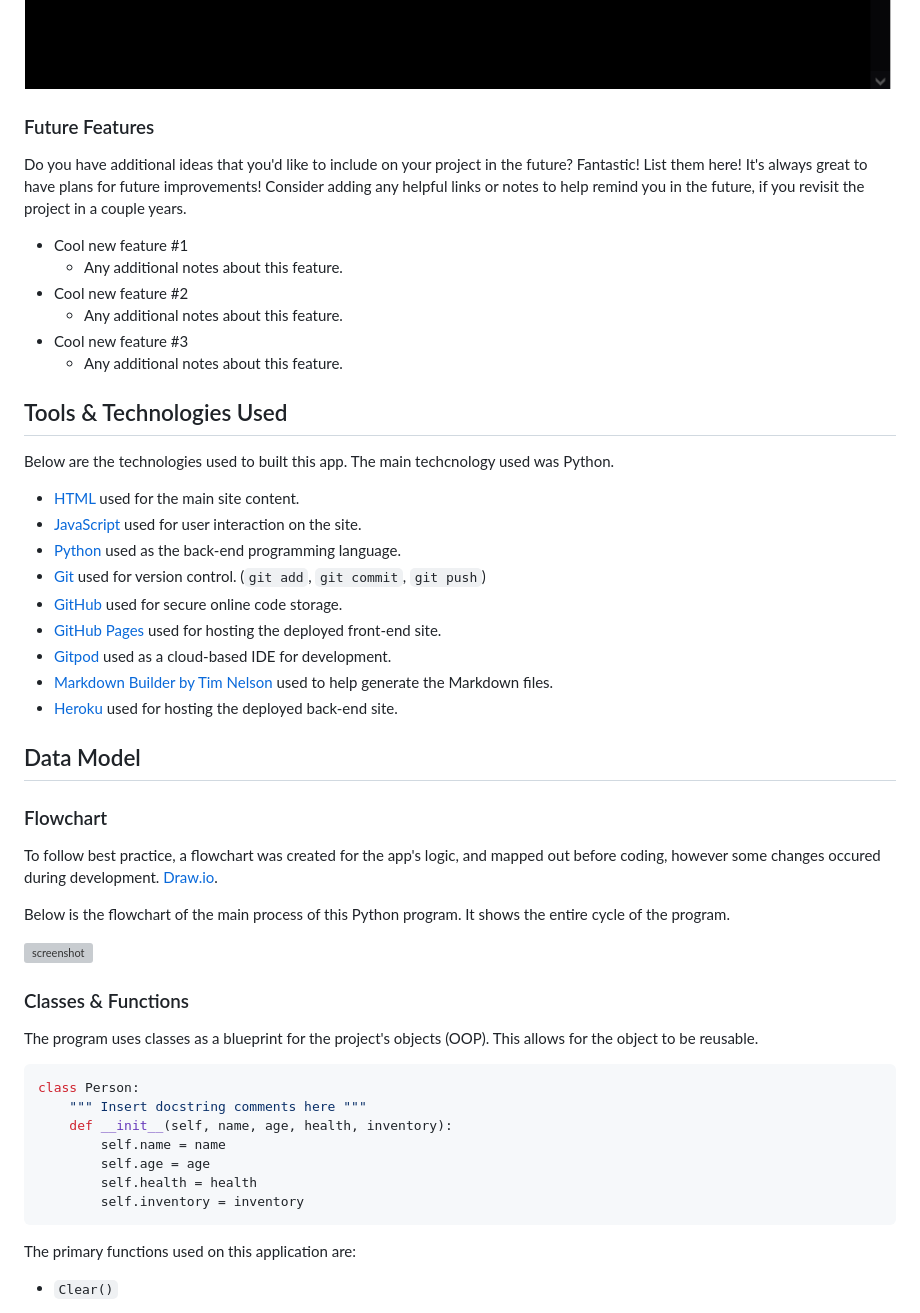
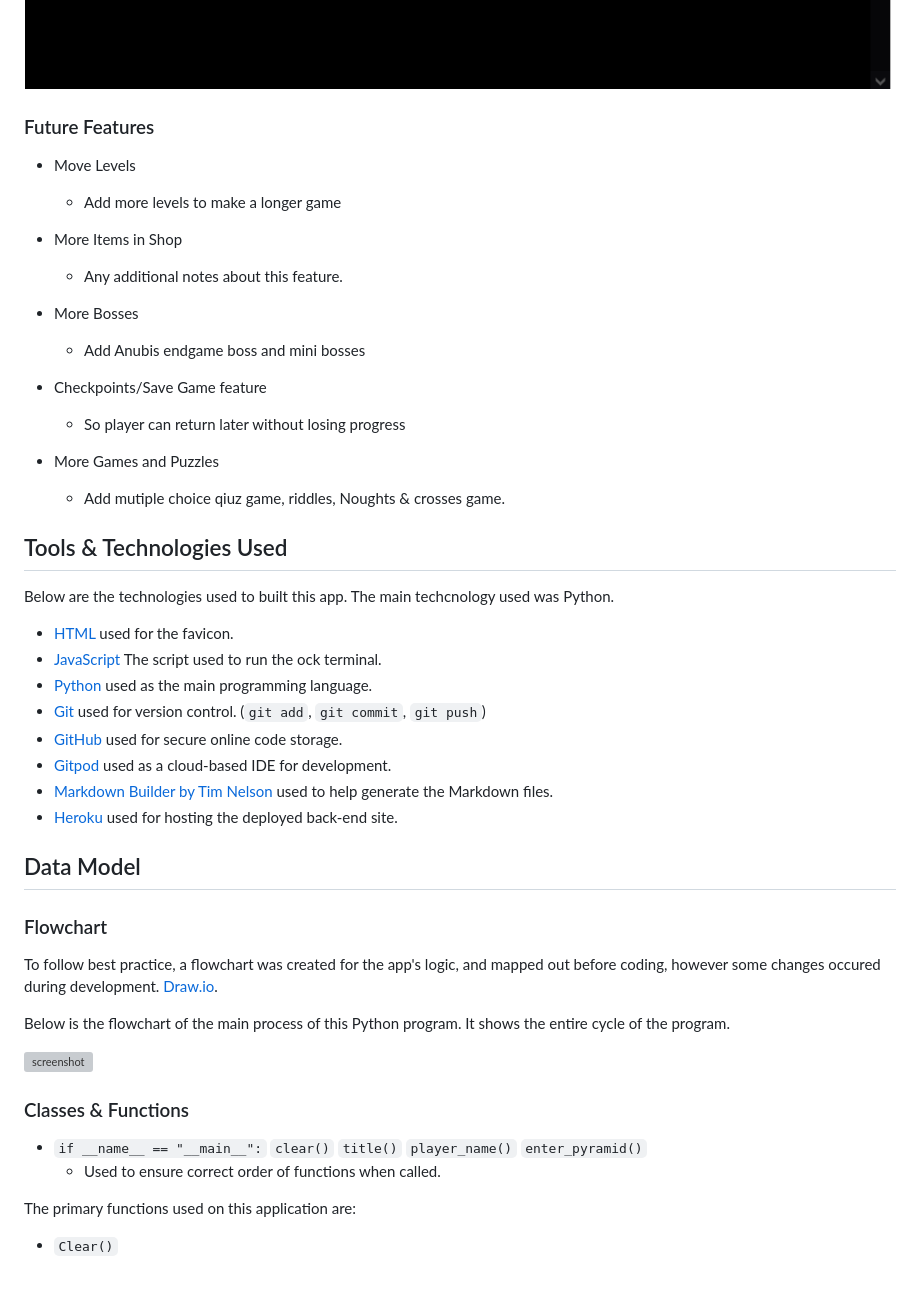
Before and after one commit to ogc1231/puzzle-pyramid, a Markdown page: README.md, the part around the change printed below. Drawn GitHub-style; blank space fills up the shorter version; grey boxes are pictures that could not be loaded.

Commit message:
Add future features

````diff
--- a/README.md
+++ b/README.md
@@ -243,34 +232,31 @@ IMPORTANT: Remember to always include a screenshot of each individual feature!
 ![screenshot](https://github.com/ogc1231/puzzle-pyramid/blob/main/documentation/testing/passage_enter.PNG)
 
 
-
-
-
-
-
 ### Future Features
 
-Do you have additional ideas that you'd like to include on your project in the future?
-Fantastic! List them here!
-It's always great to have plans for future improvements!
-Consider adding any helpful links or notes to help remind you in the future, if you revisit the project in a couple years.
+- Move Levels
+    - Add more levels to make a longer game
 
-- Cool new feature #1
+- More Items in Shop
     - Any additional notes about this feature.
-- Cool new feature #2
-    - Any additional notes about this feature.
-- Cool new feature #3
-    - Any additional notes about this feature.
+
+- More Bosses
+    - Add Anubis endgame boss and mini bosses
+
+- Checkpoints/Save Game feature
+    - So player can return later without losing progress
+
+- More Games and Puzzles
+    - Add mutiple choice qiuz game, riddles, Noughts & crosses game.
 
 ## Tools & Technologies Used
 Below are the technologies used to built this app. The main techcnology used was Python.
 
-- [HTML](https://en.wikipedia.org/wiki/HTML) used for the main site content.
-- [JavaScript](https://www.javascript.com) used for user interaction on the site.
-- [Python](https://www.python.org) used as the back-end programming language.
+- [HTML](https://en.wikipedia.org/wiki/HTML) used for the favicon.
+- [JavaScript](https://www.javascript.com) The script used to run the ock terminal.
+- [Python](https://www.python.org) used as the main programming language.
 - [Git](https://git-scm.com) used for version control. (`git add`, `git commit`, `git push`)
 - [GitHub](https://github.com) used for secure online code storage.
-- [GitHub Pages](https://pages.github.com) used for hosting the deployed front-end site.
 - [Gitpod](https://gitpod.io) used as a cloud-based IDE for development.
 - [Markdown Builder by Tim Nelson](https://traveltimn.github.io/markdown-builder) used to help generate the Markdown files.
 - [Heroku](https://www.heroku.com) used for hosting the deployed back-end site.
@@ -290,17 +276,12 @@ Below is the flowchart of the main process of this Python program. It shows the
 
 ### Classes & Functions
 
-The program uses classes as a blueprint for the project's objects (OOP). This allows for the object to be reusable.
-
-```python
-class Person:
-    """ Insert docstring comments here """
-    def __init__(self, name, age, health, inventory):
-        self.name = name
-        self.age = age
-        self.health = health
-        self.inventory = inventory
-```
+- `if __name__ == "__main__":`
+    `clear()`
+    `title()`
+    `player_name()`
+    `enter_pyramid()`
+    - Used to ensure correct order of functions when called.
 
 The primary functions used on this application are:
 
````
Also changed, not shown: other parts of README.md (+6 -17 lines).
